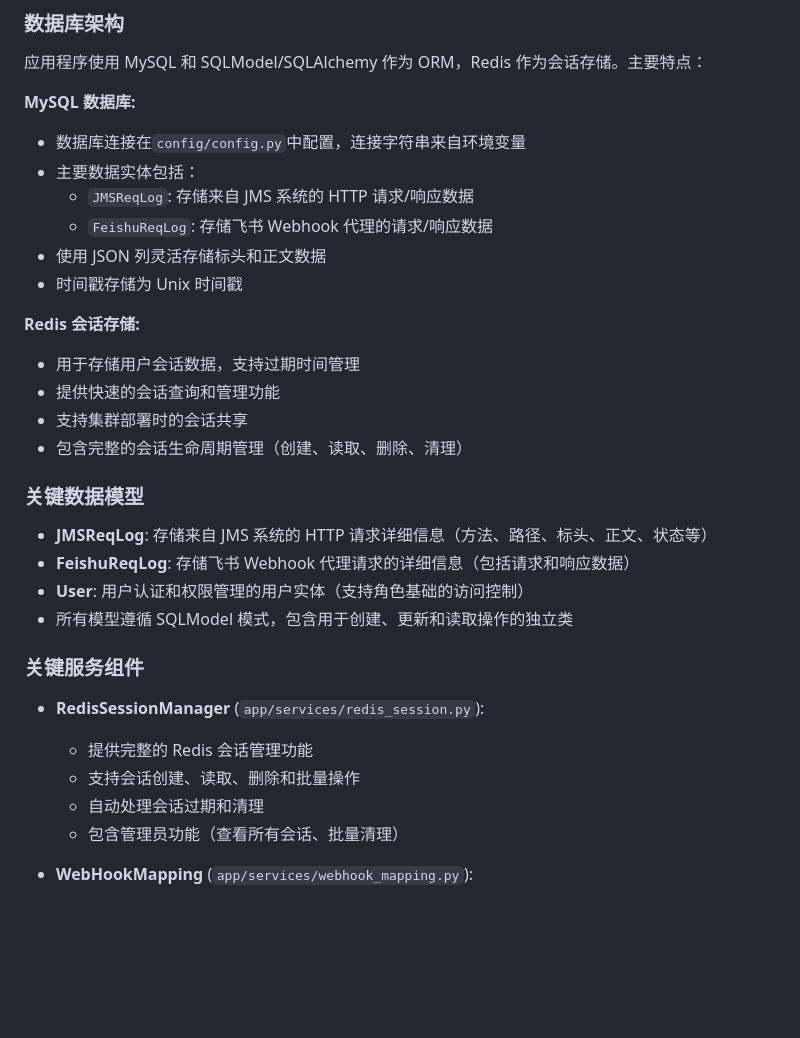
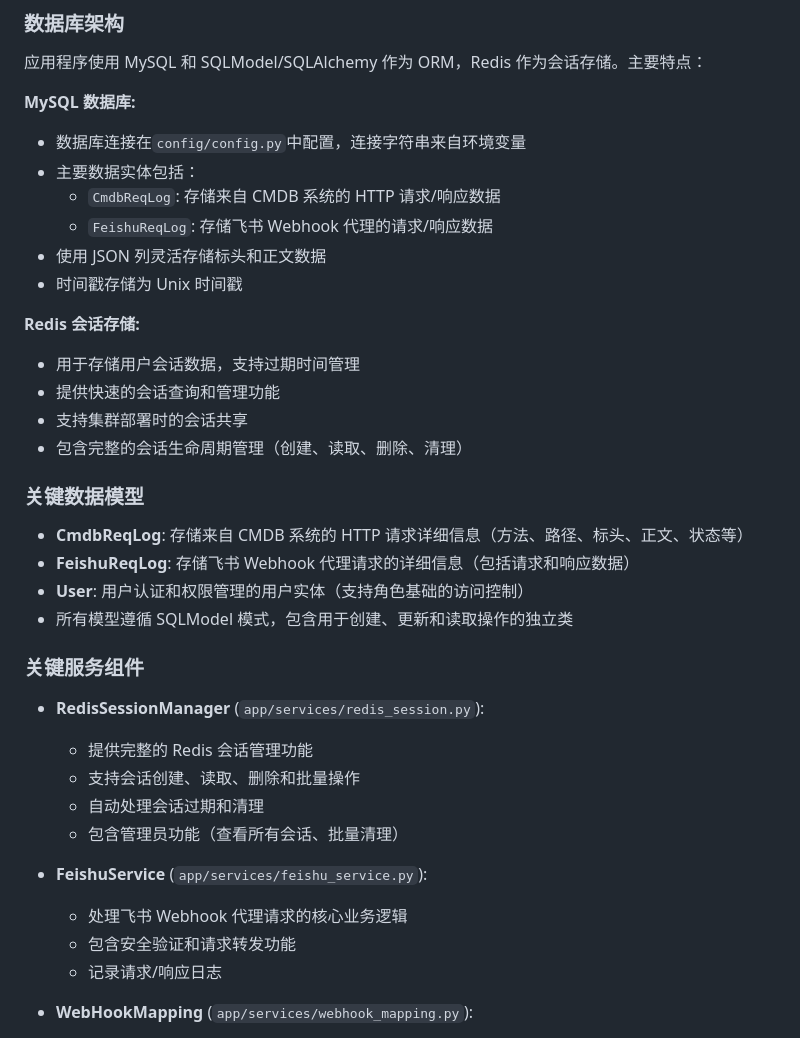
Before and after one commit to tangr/cmdb-webhooks, a Markdown page: CLAUDE.md, the part around the change printed below. Drawn GitHub-style; blank space fills up the shorter version.

```diff
--- a/CLAUDE.md
+++ b/CLAUDE.md
@@ -123,7 +123,7 @@ webhook-proxy/
 
 - 数据库连接在`config/config.py`中配置，连接字符串来自环境变量
 - 主要数据实体包括：
-  - `JMSReqLog`: 存储来自 JMS 系统的 HTTP 请求/响应数据
+  - `CmdbReqLog`: 存储来自 CMDB 系统的 HTTP 请求/响应数据
   - `FeishuReqLog`: 存储飞书 Webhook 代理的请求/响应数据
 - 使用 JSON 列灵活存储标头和正文数据
 - 时间戳存储为 Unix 时间戳
@@ -137,7 +137,7 @@ webhook-proxy/
 
 ### 关键数据模型
 
-- **JMSReqLog**: 存储来自 JMS 系统的 HTTP 请求详细信息（方法、路径、标头、正文、状态等）
+- **CmdbReqLog**: 存储来自 CMDB 系统的 HTTP 请求详细信息（方法、路径、标头、正文、状态等）
 - **FeishuReqLog**: 存储飞书 Webhook 代理请求的详细信息（包括请求和响应数据）
 - **User**: 用户认证和权限管理的用户实体（支持角色基础的访问控制）
 - 所有模型遵循 SQLModel 模式，包含用于创建、更新和读取操作的独立类
@@ -150,6 +150,12 @@ webhook-proxy/
   - 支持会话创建、读取、删除和批量操作
   - 自动处理会话过期和清理
   - 包含管理员功能（查看所有会话、批量清理）
+
+- **FeishuService** (`app/services/feishu_service.py`):
+
+  - 处理飞书 Webhook 代理请求的核心业务逻辑
+  - 包含安全验证和请求转发功能
+  - 记录请求/响应日志
 
 - **WebHookMapping** (`app/services/webhook_mapping.py`):
   - 处理 Webhook 请求的路由和映射逻辑
```
Also changed, not shown: other parts of CLAUDE.md (+22 -19 lines).
